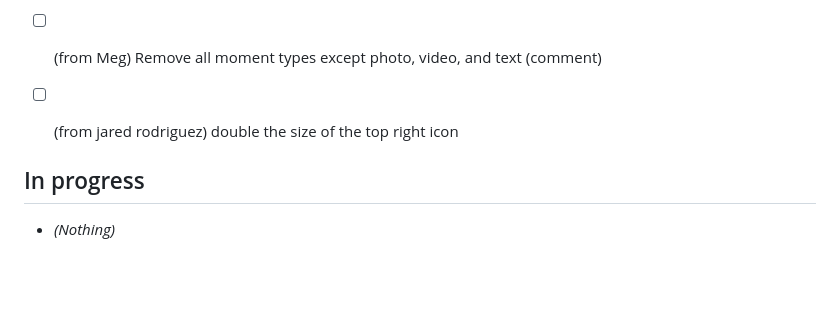
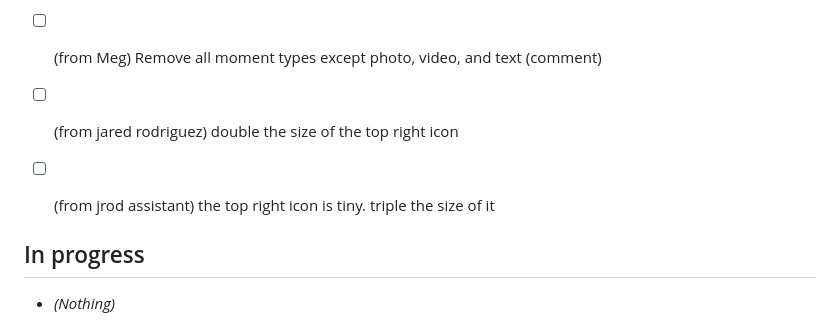
Before and after one commit to jarodd420/cuphead-runner, a Markdown page: FAM_KANBAN.md, the part around the change. GitHub-like rendering; blank space fills up the shorter version.

Commit message:
Fam kanban: add feedback from app

```diff
--- a/FAM_KANBAN.md
+++ b/FAM_KANBAN.md
@@ -17,6 +17,8 @@ Tasks from Slack feedback (#bots-channel) and Cursor. Cursor: read this file whe
 - [ ] (from Meg) Remove all moment types except photo, video, and text (comment)
 
 - [ ] (from jared rodriguez) double the size of the top right icon
+
+- [ ] (from jrod assistant) the top right icon is tiny.  triple the size of it
 
 ## In progress
 
```
